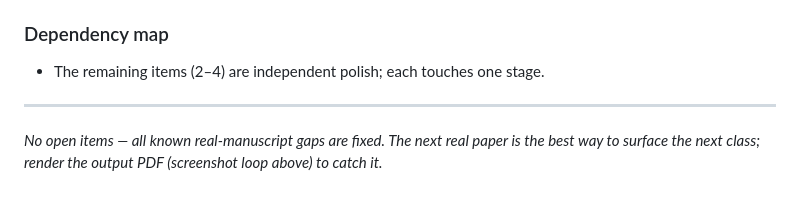
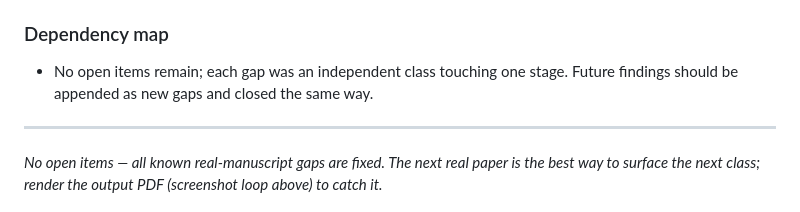
Before and after one commit to pquarterman17/LaTeXtify, a Markdown page: plans/MANUSCRIPT_FIDELITY_PLAN.md, the part around the change. Drawn GitHub-style.

Commit message:
docs(plan): clear stale dependency-map line in fidelity plan

```diff
--- a/plans/MANUSCRIPT_FIDELITY_PLAN.md
+++ b/plans/MANUSCRIPT_FIDELITY_PLAN.md
@@ -55,7 +55,8 @@ caught and verified. Compare against the published YIG PDFs in `~/Downloads`.
 
 ### Dependency map
 
-- The remaining items (2–4) are independent polish; each touches one stage.
+- No open items remain; each gap was an independent class touching one stage.
+  Future findings should be appended as new gaps and closed the same way.
 
 ---
 
```
